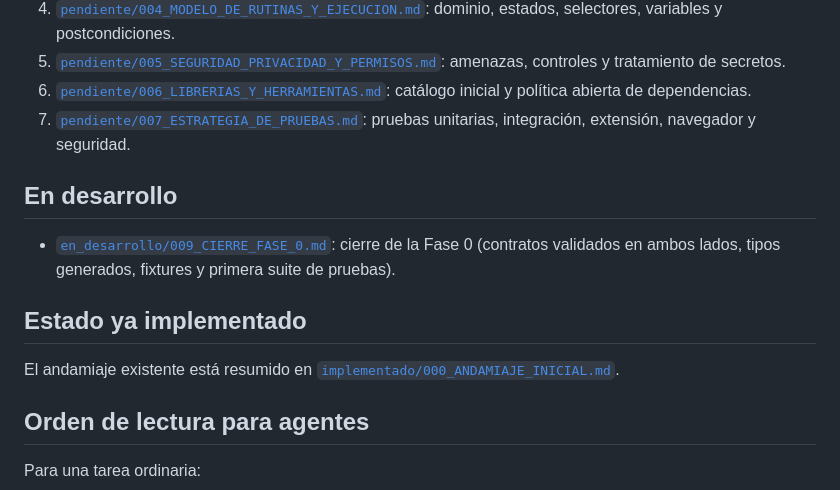
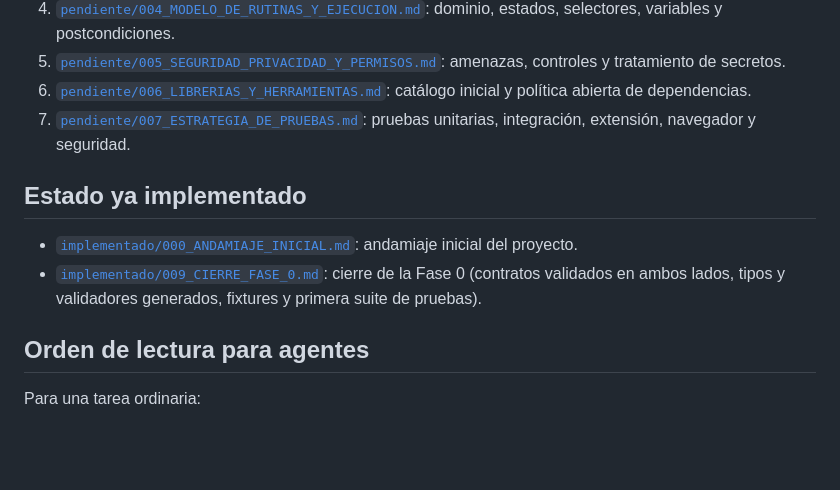
Before and after one commit to elperik/rutea, a Markdown page: analisis/README.md, the part around the change. Drawn GitHub-style; blank space fills up the shorter version.

Commit message:
docs: completar resultado implementado de la Fase 0 y actualizar indice
Co-Authored-By: Claude Opus 4.8 <noreply@anthropic.com>

```diff
--- a/analisis/README.md
+++ b/analisis/README.md
@@ -61,13 +61,10 @@ Contiene la memoria técnica de funcionalidades concluidas. El documento se muev
 6. [`pendiente/006_LIBRERIAS_Y_HERRAMIENTAS.md`](pendiente/006_LIBRERIAS_Y_HERRAMIENTAS.md): catálogo inicial y política abierta de dependencias.
 7. [`pendiente/007_ESTRATEGIA_DE_PRUEBAS.md`](pendiente/007_ESTRATEGIA_DE_PRUEBAS.md): pruebas unitarias, integración, extensión, navegador y seguridad.
 
-## En desarrollo
-
-- [`en_desarrollo/009_CIERRE_FASE_0.md`](en_desarrollo/009_CIERRE_FASE_0.md): cierre de la Fase 0 (contratos validados en ambos lados, tipos generados, fixtures y primera suite de pruebas).
-
 ## Estado ya implementado
 
-El andamiaje existente está resumido en [`implementado/000_ANDAMIAJE_INICIAL.md`](implementado/000_ANDAMIAJE_INICIAL.md).
+- [`implementado/000_ANDAMIAJE_INICIAL.md`](implementado/000_ANDAMIAJE_INICIAL.md): andamiaje inicial del proyecto.
+- [`implementado/009_CIERRE_FASE_0.md`](implementado/009_CIERRE_FASE_0.md): cierre de la Fase 0 (contratos validados en ambos lados, tipos y validadores generados, fixtures y primera suite de pruebas).
 
 ## Orden de lectura para agentes
 
```
Also changed, not shown: analisis/implementado/009_CIERRE_FASE_0.md (+25 -5 lines).
